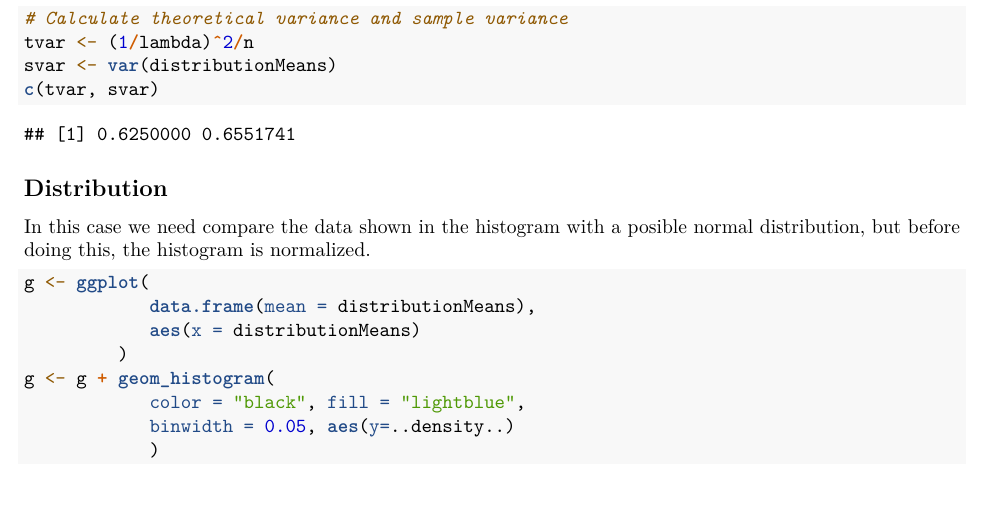
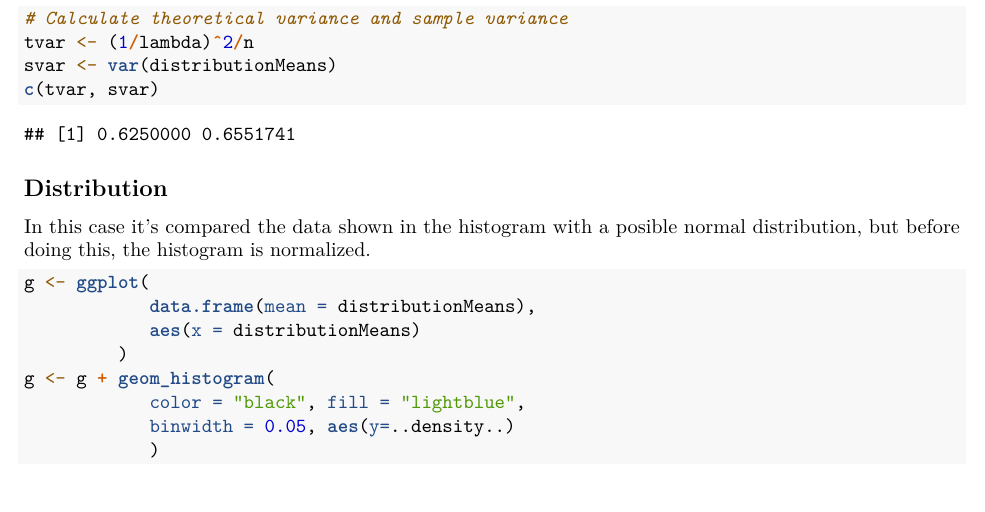
Before and after one commit to jbeleno/Statistical-Inference, an R Markdown document (Exponential distribution project.Rmd): part of page 3 of 6, cut so that both start at the same text. Rendered offline with R 4.5, knitr and Pandoc, then LaTeX, with nearby package versions.

Commit message:
Nuevos formatos para la parte 1 del proyecto

````diff
--- a/Exponential distribution project.Rmd
+++ b/Exponential distribution project.Rmd
@@ -94,7 +94,7 @@ c(tvar, svar)
 
 ## Distribution
 
-In this case we need compare the data shown in the histogram with a
+In this case it's compared the data shown in the histogram with a
 posible normal distribution, but before doing this, the histogram is
 normalized.
 ```{r, fig.cap="Normal distribution behaivor in our data"}
````
Also changed, not shown: Exponential_distribution_project.pdf.
